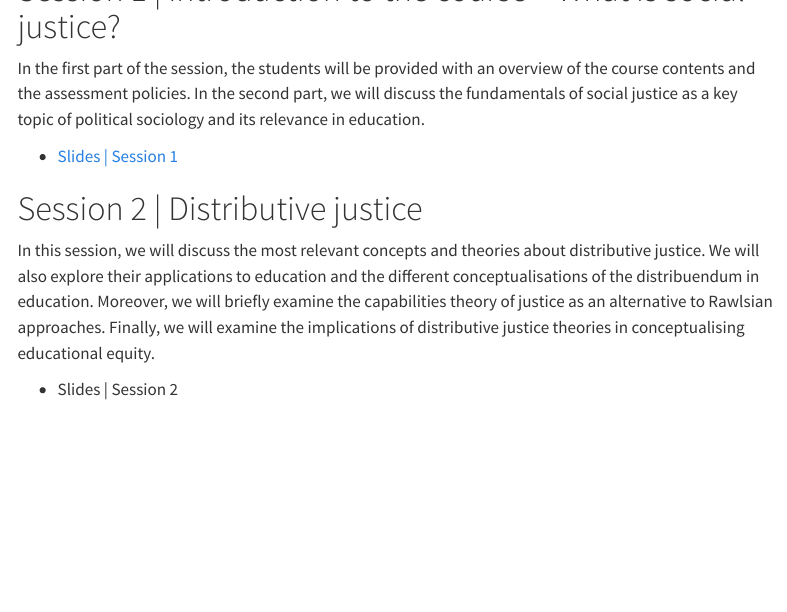
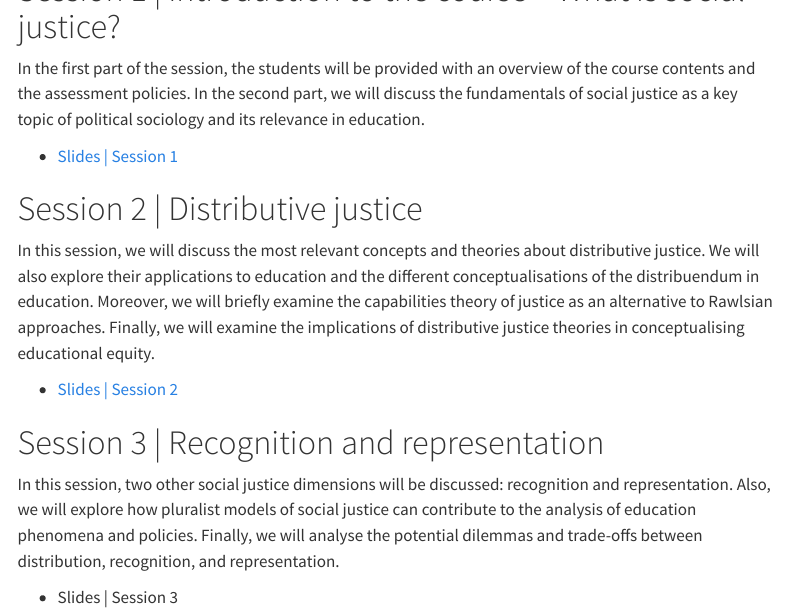
Before and after one commit to azancajo/SJT, a Quarto document (index.qmd): the page in a window 1100 px wide, from 460 px down. Rendered offline with R 4.5, knitr and Pandoc in place of Quarto, with nearby package versions; menus at the side of the page are left out.

Commit message:
new commit

```diff
--- a/index.qmd
+++ b/index.qmd
@@ -28,4 +28,10 @@ In the first part of the session, the students will be provided with an overview
 
 In this session, we will discuss the most relevant concepts and theories about distributive justice. We will also explore their applications to education and the different conceptualisations of the distribuendum in education. Moreover, we will briefly examine the capabilities theory of justice as an alternative to Rawlsian approaches. Finally, we will examine the implications of distributive justice theories in conceptualising educational equity.
 
--   Slides \| Session 2
+-   [Slides \| Session 2](https://drive.google.com/file/d/1j65k6Afuobhn8-UYZjGRTn1L_wYYC1r8/view?usp=sharing)
+
+# Session 3 \| Recognition and representation
+
+In this session, two other social justice dimensions will be discussed: recognition and representation. Also, we will explore how pluralist models of social justice can contribute to the analysis of education phenomena and policies. Finally, we will analyse the potential dilemmas and trade-offs between distribution, recognition, and representation.
+
+- Slides \| Session 3
```
Also changed, not shown: docs/search.json, index.qmd (2 more changed lines), 1 other file.
